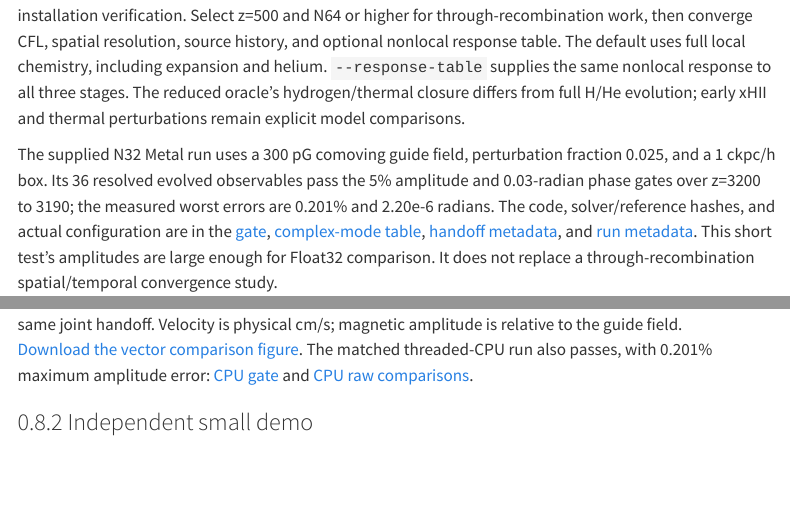
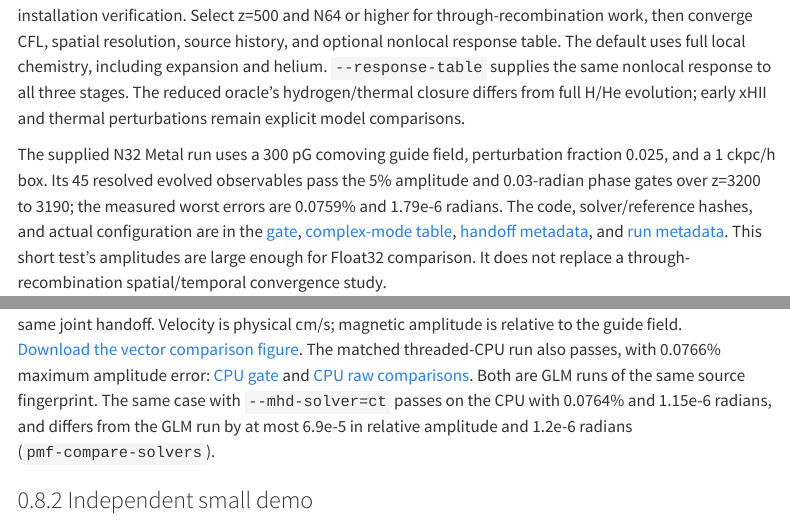
Before and after one commit to yipihey/pmf-glm, a Quarto document (docs/validation.qmd): the page in a window 1100 px wide, from 5830 px down, and a second part further down, joined at a grey line. Rendered offline with R 4.5, knitr and Pandoc in place of Quarto, with nearby package versions; menus at the side of the page are left out; long lines of code are wrapped.

Commit message:
Refresh the native-mode comparison evidence for the current code
docs/data/native-mode-{cpu,metal} predated ecb1a63 (36 observables) and the
CPU result no longer reproduced: the CPU run crashed until the FFTW c2r
density-mode fix. Regenerated with the documented command on main cd94005
(source fingerprint 4efc320dbf04, both backends):

  uv run pmf-compare-nonlinear results/main-native-<cpu|metal>-glm \
    --backend=<cpu|metal> --resolution=32 --zend=3190 --outputs=5 --execute

and copied verbatim (gate, comparison table/figures; Metal also case.toml,
handoff and run metadata). Both PASS with 45 observables: Metal max
amplitude error 7.59e-4, phase 1.79e-6 rad; CPU 7.66e-4, 4.74e-7 rad. The
validation page quotes the new values and the CPU CT result (7.64e-4,
1.15e-6 rad; CT vs GLM 6.9e-5 amplitude, 1.2e-6 rad).

Co-Authored-By: Claude Opus 5.5 <noreply@anthropic.com>

```diff
--- a/docs/validation.qmd
+++ b/docs/validation.qmd
@@ -278,9 +278,9 @@ hydrogen/thermal closure differs from full H/He evolution; early xHII and therma
 perturbations remain explicit model comparisons.
 
 The supplied N32 Metal run uses a 300 pG comoving guide field, perturbation
-fraction 0.025, and a 1 ckpc/h box. Its 36 resolved evolved observables pass the
+fraction 0.025, and a 1 ckpc/h box. Its 45 resolved evolved observables pass the
 5% amplitude and 0.03-radian phase gates over z=3200 to 3190; the measured worst
-errors are 0.201% and 2.20e-6 radians. The code, solver/reference hashes, and
+errors are 0.0759% and 1.79e-6 radians. The code, solver/reference hashes, and
 actual configuration are in the [gate](data/native-mode-metal/gate.json),
 [complex-mode table](data/native-mode-metal/comparison.tsv),
 [handoff metadata](data/native-mode-metal/handoff-metadata.json), and
@@ -291,9 +291,12 @@ through-recombination spatial/temporal convergence study.
 ![Actual standalone full-MHD Metal evolution and the independent photon-P1 oracle from the same joint handoff. Velocity is physical cm/s; magnetic amplitude is relative to the guide field.](data/native-mode-metal/comparison.png){#fig-native-mode fig-alt="Four panels overlay the actual Metal and independent P1 magnetic, baryon density, velocity, and dark matter Fourier amplitudes from redshift 3200 to 3190."}
 
 [Download the vector comparison figure](data/native-mode-metal/comparison.pdf).
-The matched threaded-CPU run also passes, with 0.201% maximum amplitude error:
+The matched threaded-CPU run also passes, with 0.0766% maximum amplitude error:
 [CPU gate](data/native-mode-cpu/gate.json) and
-[CPU raw comparisons](data/native-mode-cpu/comparison.tsv).
+[CPU raw comparisons](data/native-mode-cpu/comparison.tsv). Both are GLM runs of the
+same source fingerprint. The same case with `--mhd-solver=ct` passes on the CPU with
+0.0764% and 1.15e-6 radians, and differs from the GLM run by at most 6.9e-5 in
+relative amplitude and 1.2e-6 radians (`pmf-compare-solvers`).
 
 ### Independent small demo
 
```
Also changed, not shown: docs/data/native-mode-cpu/comparison.tsv, docs/data/native-mode-cpu/gate.json, docs/data/native-mode-metal/comparison.tsv, docs/data/native-mode-metal/gate.json, docs/data/native-mode-metal/handoff-metadata.json, 6 other files.
